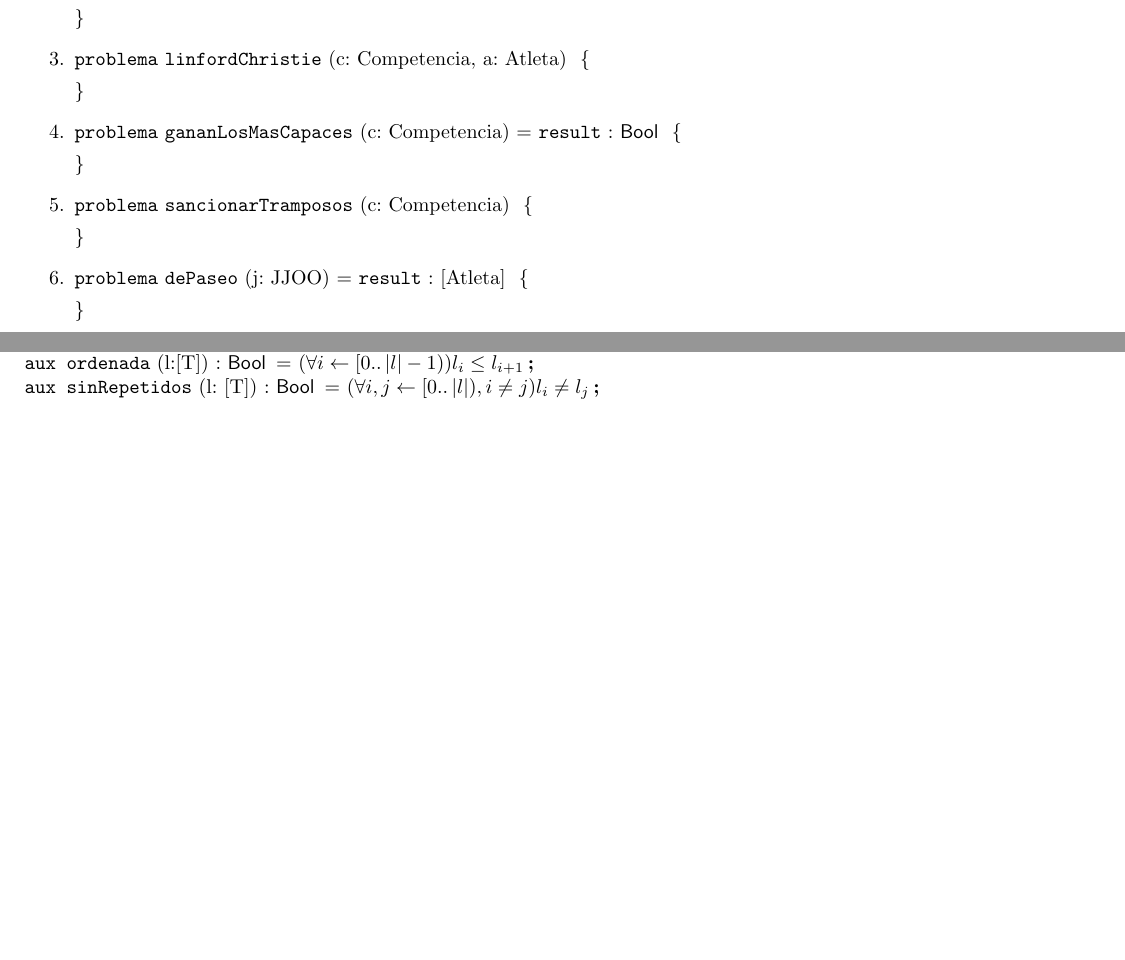
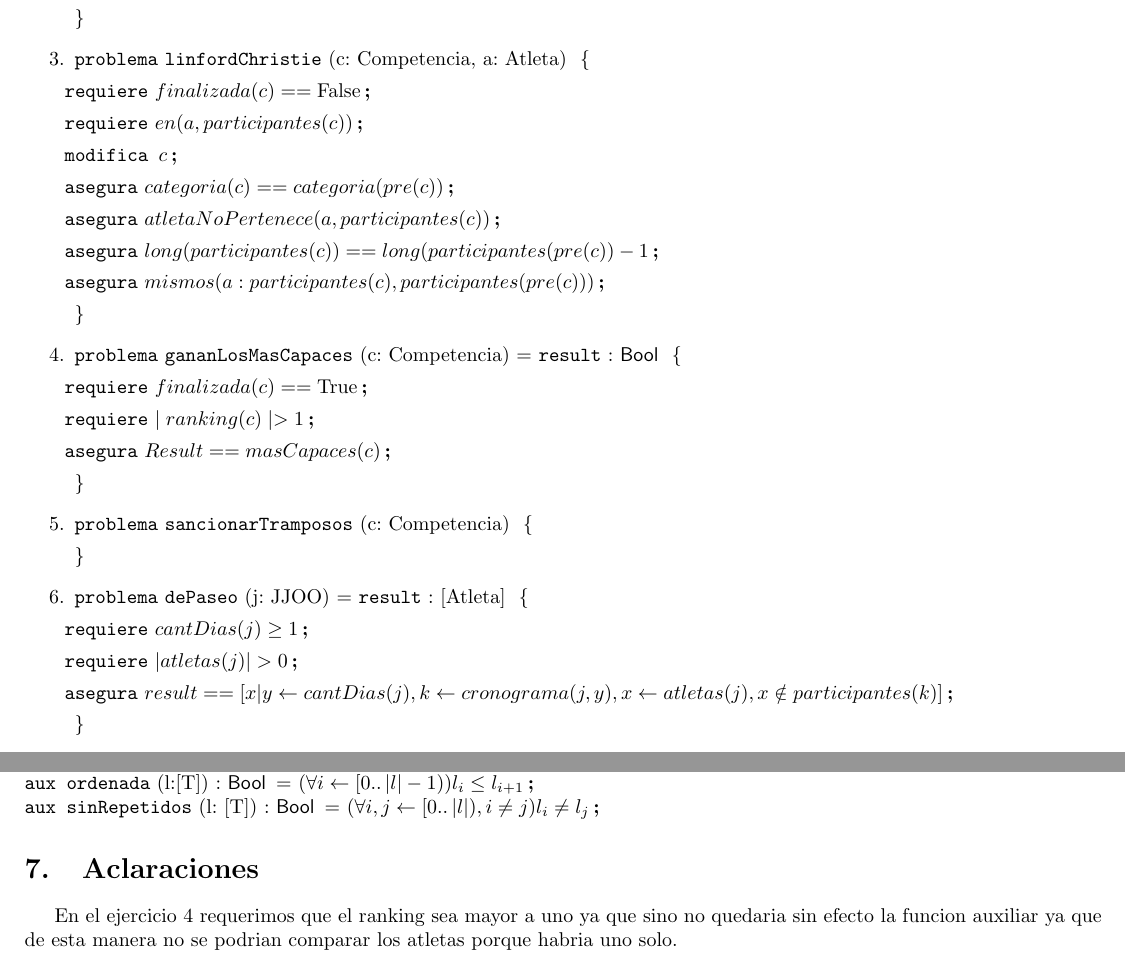
Before and after one commit to nlasso/Borbotones, a LaTeX document (TP1/templateTPLatex/templateTP.tex): two parts of pages 2 and 4 of 4, joined at a grey line, cut so that both start at the same text, the shorter picture padded with empty space. Compiled offline with pdfLaTeX.

Commit message:
Algunos probleas resueltos

```diff
--- a/TP1/templateTPLatex/templateTP.tex
+++ b/TP1/templateTPLatex/templateTP.tex
@@ -50,10 +50,20 @@
 
 \item
 \begin{problema}{linfordChristie}{c: Competencia, a: Atleta}{}
+\requiere{finalizada(c)==\False}
+\requiere{en(a,participantes(c))}
+\modifica{c}
+\asegura{categoria(c) == categoria(pre(c))}
+\asegura{atletaNoPertenece(a,participantes(c))}
+\asegura{long(participantes(c))==long(participantes(pre(c))-1}
+\asegura{mismos(a:participantes(c),participantes(pre(c)))}
 \end{problema}
 
 \item
 \begin{problema}{gananLosMasCapaces}{c: Competencia}{\bool}
+\requiere{finalizada(c)==\True}
+\requiere{\mid ranking(c)\mid  > 1}
+\asegura{Result == masCapaces(c)}
 \end{problema}
 
 \item
@@ -62,6 +72,9 @@
 
 \item
 \begin{problema}{dePaseo}{j: JJOO}{[Atleta]}
+\requiere{cantDias(j) \geq 1}
+\requiere{|atletas(j)| > 0}
+\asegura{result == [x |y \leftarrow cantDias(j), k \leftarrow cronograma(j,y), x \leftarrow atletas(j),x\notin participantes(k)]}
 \end{problema}
 
 \item
@@ -119,4 +132,9 @@
 
 \input{auxiliaresTipos.tex}
 
+\section{Aclaraciones}
+
+En el ejercicio 4 requerimos que el ranking sea mayor a uno ya que
+sino no quedaria sin efecto la funcion auxiliar ya que de esta manera
+no se podrian comparar los atletas porque habria uno solo.
 \end{document}
```
